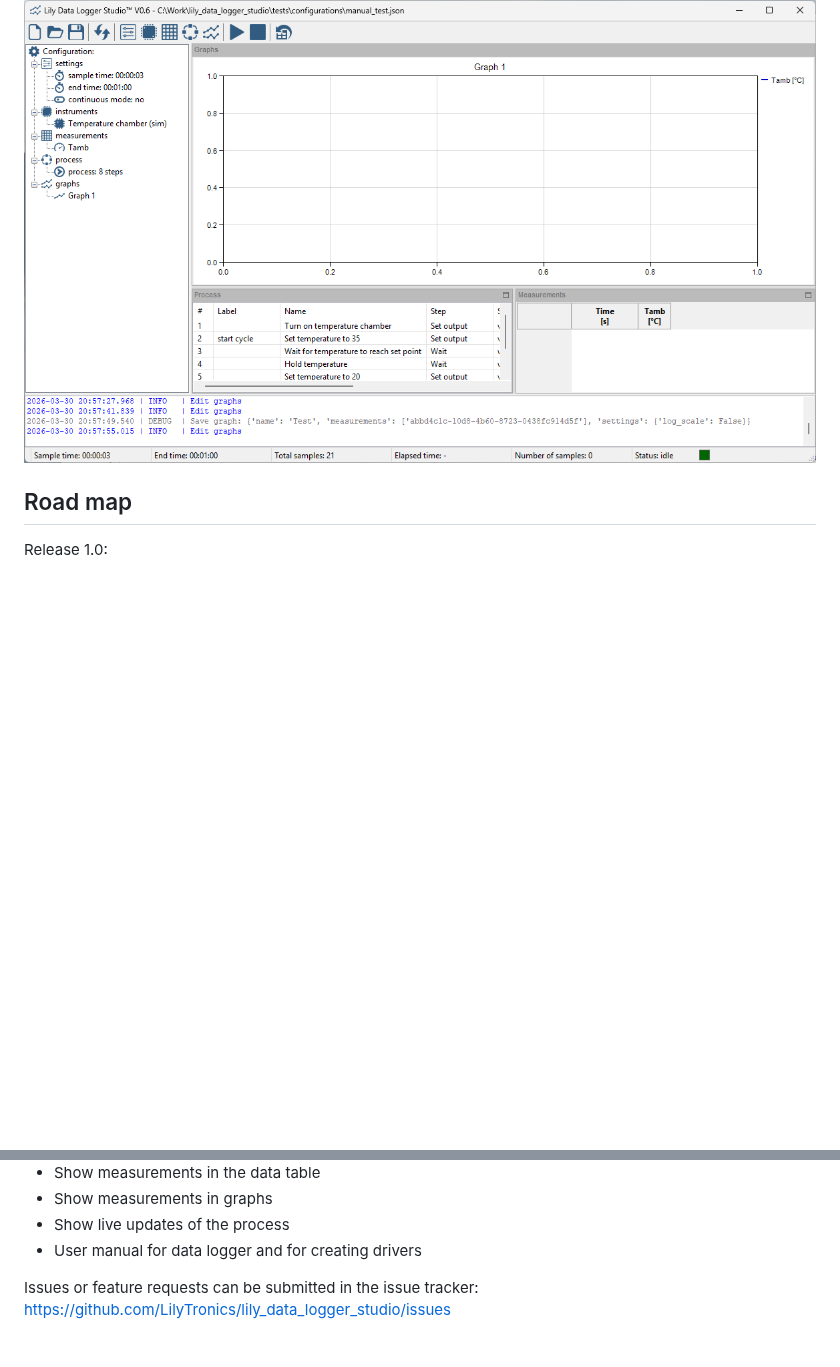
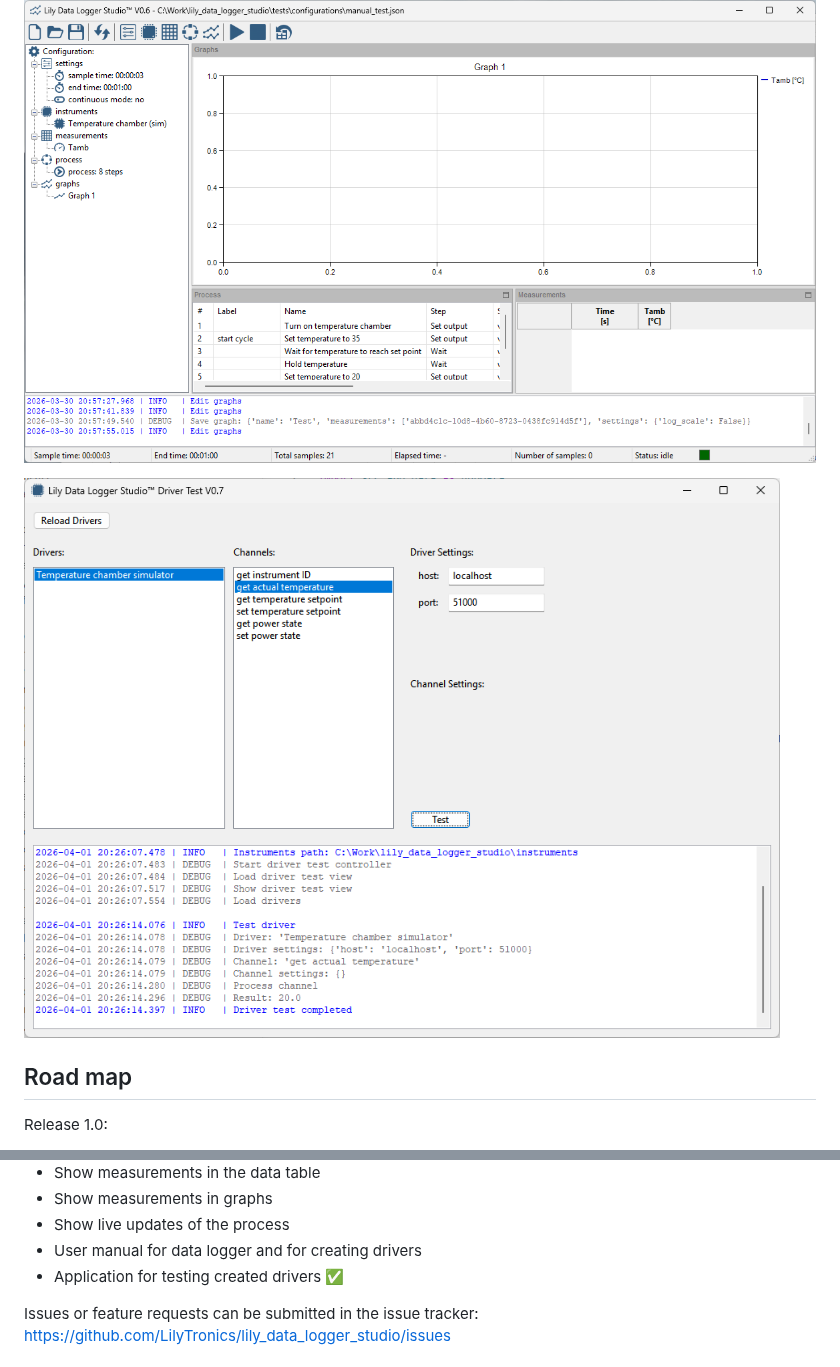
Before and after one commit to LilyTronics/lily_data_logger_studio, a Markdown page: readme.md, 2 parts joined by grey strips. Drawn GitHub-style; pictures changed too: manual/images/driver_test.png (added); blank space fills up the shorter version.

Commit message:
add screenshot of driver test

```diff
--- a/readme.md
+++ b/readme.md
@@ -11,6 +11,8 @@ Log data and control electronics instruments.
 * Tested on Windows and Ubuntu (probably can run on others)
 
 ![main window](manual/images/main_window.png)
+
+![driver test](manual/images/driver_test.png)
 
 ## Road map
 
@@ -27,6 +29,7 @@ Release 1.0:
 * Show measurements in graphs
 * Show live updates of the process
 * User manual for data logger and for creating drivers
+* Application for testing created drivers ✅
 
 Issues or feature requests can be submitted in the issue tracker: https://github.com/LilyTronics/lily_data_logger_studio/issues
 
```
Also changed, not shown: 1 other file.
